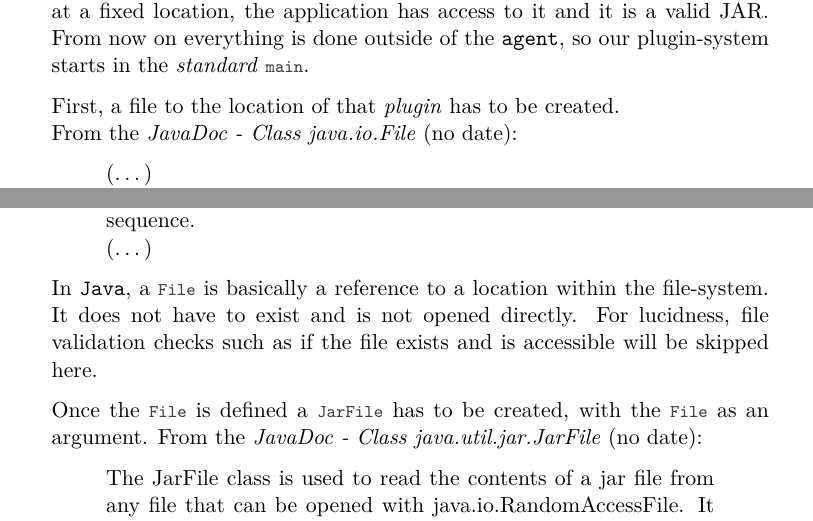
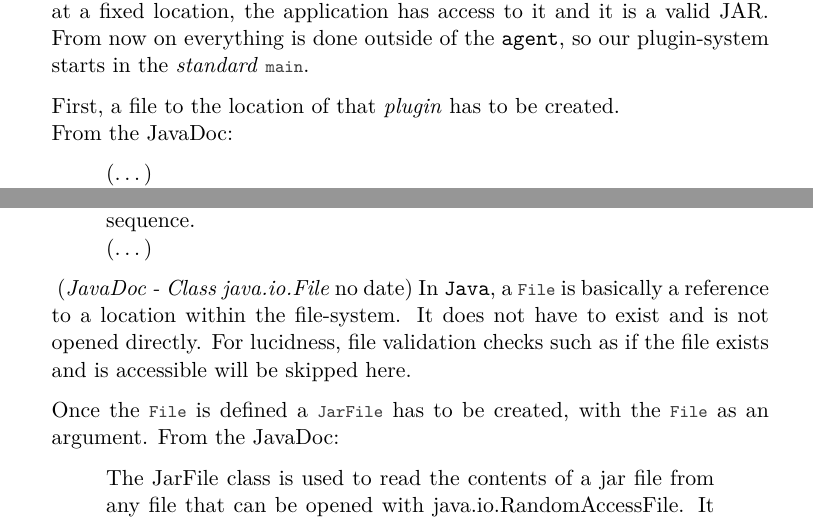
Before and after one commit to SakulFlee/SEAR-Research-Report, a LaTeX document (report.tex, which reads tex/003_methods/000_experiment_preparation/002_loading_plugins.tex): two parts of pages 8 and 9 of 38, joined at a grey line, cut so that both start at the same text. Compiled offline with pdfLaTeX.

Commit message:
Fixed citations in loading_plugins
Signed-off-by: Lukas Weber <me@sakul6499.de>

```diff
--- a/tex/003_methods/000_experiment_preparation/002_loading_plugins.tex
+++ b/tex/003_methods/000_experiment_preparation/002_loading_plugins.tex
@@ -6,7 +6,7 @@ For now, we assume that a \textit{plugin} exists (in JAR form) at a fixed locati
 From now on everything is done outside of the \texttt{agent}, so our plugin-system starts in the \textit{standard} \lstinline{main}.
 
 First, a file to the location of that \textit{plugin} has to be created.\\
-From the \textcite{javadoc:file}:
+From the JavaDoc:
 \begin{quote}
     (\dots)
     \\
@@ -19,18 +19,18 @@ From the \textcite{javadoc:file}:
     The first name in an abstract pathname may be a directory name or, in the case of Microsoft Windows UNC pathnames, a hostname. Each subsequent name in an abstract pathname denotes a directory; the last name may denote either a directory or a file. The empty abstract pathname has no prefix and an empty name sequence.
     \\
     (\dots)
-\end{quote}
+\end{quote}~\parencite{javadoc:file}
 In \texttt{Java}, a \lstinline{File} is basically a reference to a location within the file-system.
 It does not have to exist and is not opened directly.
 For lucidness, file validation checks such as if the file exists and is accessible will be skipped here.
 
 Once the \lstinline{File} is defined a \lstinline{JarFile} has to be created, with the \lstinline{File} as an argument.
-From the \textcite{javadoc:jar_file}:
+From the JavaDoc:
 \begin{quote}
     The JarFile class is used to read the contents of a jar file from any file that can be opened with java.io.RandomAccessFile. It extends the class java.util.zip.ZipFile with support for reading an optional Manifest entry. The Manifest can be used to specify meta-information about the jar file and its entries.
     \\
     (\dots)
-\end{quote}
+\end{quote}~\textcite{javadoc:jar_file}
 A \lstinline{JarFile} is capable of reading and writing to a \lstinline{File} in JAR form.
 This is important for extracting information, such as classes and resources, from the JAR.
 
```
Also changed, not shown: tex/003_methods/000_experiment_preparation/002_loading_plugins.tex (6 more changed lines).
